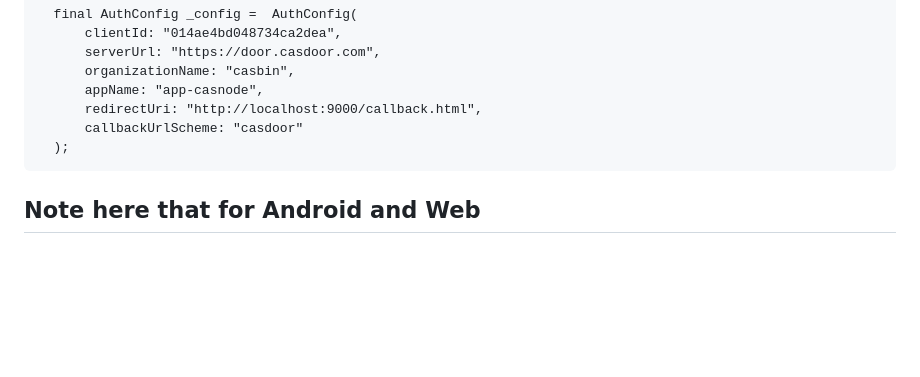
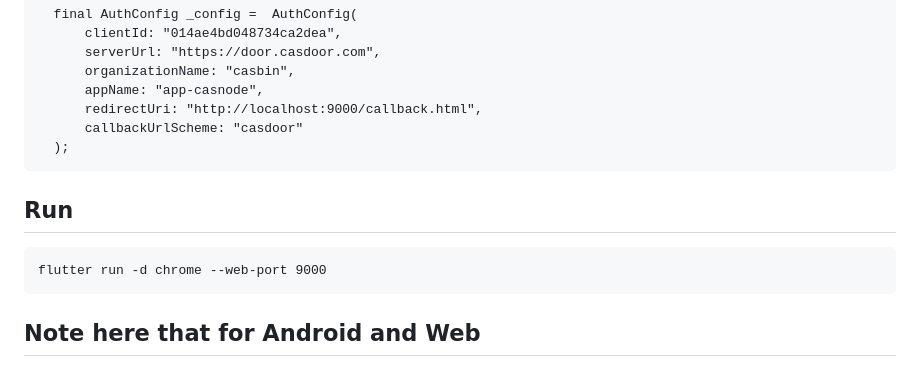
Before and after one commit to casdoor/casdoor-flutter-example, a Markdown page: README.md, the part around the change. Drawn GitHub-style; blank space fills up the shorter version.

````diff
--- a/README.md
+++ b/README.md
@@ -40,6 +40,12 @@ Initialization requires 6 parameters, which are all str type:
   );
 ```
 
+## Run
+
+```
+flutter run -d chrome --web-port 9000
+```
+
 ## Note here that for Android and Web
 
 ### Android
````
